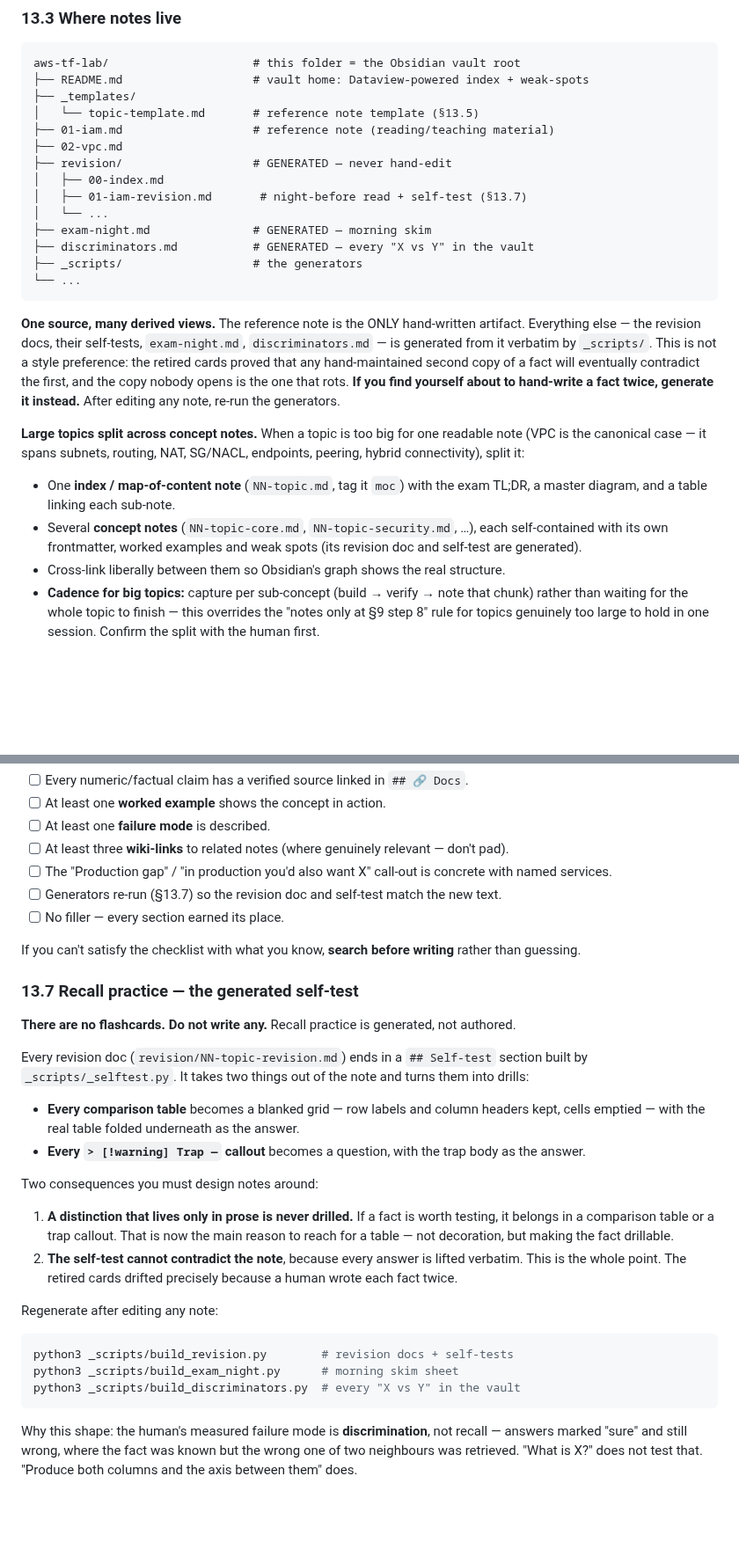
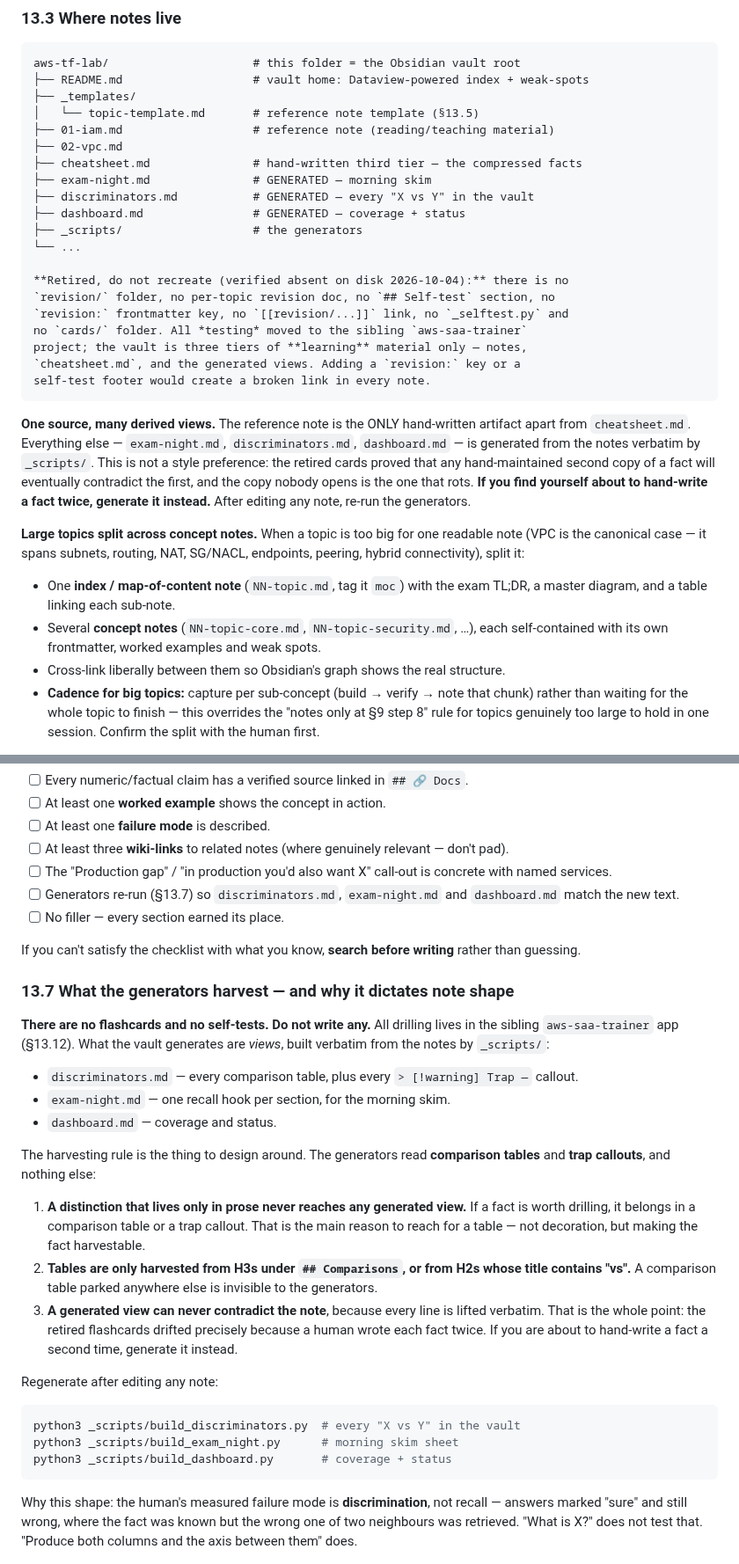
Before and after one commit to rahilbshah/aws-tf-lab, a Markdown page: CLAUDE.md, 2 parts joined by grey strips. Shown at 88% size. Drawn GitHub-style; blank space fills up the shorter version.

Commit message:
Correct CLAUDE.md §13: revision/ and self-tests no longer exist
§13.3, §13.4, §13.5, §13.6 and §13.7 still described a `revision/` folder of
generated revision docs, a `## Self-test` section per topic, a `revision:`
frontmatter key, a `**Self-test for this topic:**` note footer, `_selftest.py`
and `build_revision.py`. None of them exist on disk -- all testing moved to the
sibling aws-saa-trainer app when the vault went to three tiers.

That mattered because this file is the instruction set: following §13.5 as
written would have added a `revision:` key and a self-test footer to every new
note, creating a broken wikilink in each, and §13.7 told me to run a script
that is gone. The notes themselves are clean (0 occurrences of all four
patterns) -- only the rules had drifted.

Replaced §13.7 with what the three surviving generators actually harvest, which
preserves the design consequence that motivated the old section: a distinction
living only in prose reaches no generated view, so a fact worth drilling belongs
in a comparison table or a trap callout. Added the constraint that was implicit
and easy to trip over -- tables are only harvested from H3s under
`## Comparisons` or H2s whose title contains "vs".

Co-Authored-By: Claude Opus 5 (1M context) <noreply@anthropic.com>

````diff
--- a/CLAUDE.md
+++ b/CLAUDE.md
@@ -293,21 +293,27 @@ aws-tf-lab/                     # this folder = the Obsidian vault root
 │   └── topic-template.md       # reference note template (§13.5)
 ├── 01-iam.md                   # reference note (reading/teaching material)
 ├── 02-vpc.md
-├── revision/                   # GENERATED — never hand-edit
-│   ├── 00-index.md
-│   ├── 01-iam-revision.md       # night-before read + self-test (§13.7)
-│   └── ...
+├── cheatsheet.md               # hand-written third tier — the compressed facts
 ├── exam-night.md               # GENERATED — morning skim
 ├── discriminators.md           # GENERATED — every "X vs Y" in the vault
+├── dashboard.md                # GENERATED — coverage + status
 ├── _scripts/                   # the generators
 └── ...
+
+**Retired, do not recreate (verified absent on disk 2026-10-04):** there is no
+`revision/` folder, no per-topic revision doc, no `## Self-test` section, no
+`revision:` frontmatter key, no `[[revision/...]]` link, no `_selftest.py` and
+no `cards/` folder. All *testing* moved to the sibling `aws-saa-trainer`
+project; the vault is three tiers of **learning** material only — notes,
+`cheatsheet.md`, and the generated views. Adding a `revision:` key or a
+self-test footer would create a broken link in every note.
 ```
 
-**One source, many derived views.** The reference note is the ONLY hand-written artifact. Everything else — the revision docs, their self-tests, `exam-night.md`, `discriminators.md` — is generated from it verbatim by `_scripts/`. This is not a style preference: the retired cards proved that any hand-maintained second copy of a fact will eventually contradict the first, and the copy nobody opens is the one that rots. **If you find yourself about to hand-write a fact twice, generate it instead.** After editing any note, re-run the generators.
+**One source, many derived views.** The reference note is the ONLY hand-written artifact apart from `cheatsheet.md`. Everything else — `exam-night.md`, `discriminators.md`, `dashboard.md` — is generated from the notes verbatim by `_scripts/`. This is not a style preference: the retired cards proved that any hand-maintained second copy of a fact will eventually contradict the first, and the copy nobody opens is the one that rots. **If you find yourself about to hand-write a fact twice, generate it instead.** After editing any note, re-run the generators.
 
 **Large topics split across concept notes.** When a topic is too big for one readable note (VPC is the canonical case — it spans subnets, routing, NAT, SG/NACL, endpoints, peering, hybrid connectivity), split it:
 - One **index / map-of-content note** (`NN-topic.md`, tag it `moc`) with the exam TL;DR, a master diagram, and a table linking each sub-note.
-- Several **concept notes** (`NN-topic-core.md`, `NN-topic-security.md`, …), each self-contained with its own frontmatter, worked examples and weak spots (its revision doc and self-test are generated).
+- Several **concept notes** (`NN-topic-core.md`, `NN-topic-security.md`, …), each self-contained with its own frontmatter, worked examples and weak spots.
 - Cross-link liberally between them so Obsidian's graph shows the real structure.
 - **Cadence for big topics:** capture per sub-concept (build → verify → note that chunk) rather than waiting for the whole topic to finish — this overrides the "notes only at §9 step 8" rule for topics genuinely too large to hold in one session. Confirm the split with the human first.
 
@@ -418,36 +421,39 @@ Run this checklist mentally; fix anything missing before saving:
 - [ ] At least one **failure mode** is described.
 - [ ] At least three **wiki-links** to related notes (where genuinely relevant — don't pad).
 - [ ] The "Production gap" / "in production you'd also want X" call-out is concrete with named services.
-- [ ] Generators re-run (§13.7) so the revision doc and self-test match the new text.
+- [ ] Generators re-run (§13.7) so `discriminators.md`, `exam-night.md` and `dashboard.md` match the new text.
 - [ ] No filler — every section earned its place.
 
 If you can't satisfy the checklist with what you know, **search before writing** rather than guessing.
 
-### 13.7 Recall practice — the generated self-test
+### 13.7 What the generators harvest — and why it dictates note shape
 
-**There are no flashcards. Do not write any.** Recall practice is generated, not authored.
+**There are no flashcards and no self-tests. Do not write any.** All drilling lives in the
+sibling `aws-saa-trainer` app (§13.12). What the vault generates are *views*, built verbatim
+from the notes by `_scripts/`:
 
-Every revision doc (`revision/NN-topic-revision.md`) ends in a `## Self-test` section built by
-`_scripts/_selftest.py`. It takes two things out of the note and turns them into drills:
+- `discriminators.md` — every comparison table, plus every `> [!warning] Trap —` callout.
+- `exam-night.md` — one recall hook per section, for the morning skim.
+- `dashboard.md` — coverage and status.
 
-- **Every comparison table** becomes a blanked grid — row labels and column headers kept, cells
-  emptied — with the real table folded underneath as the answer.
-- **Every `> [!warning] Trap —` callout** becomes a question, with the trap body as the answer.
+The harvesting rule is the thing to design around. The generators read **comparison tables**
+and **trap callouts**, and nothing else:
 
-Two consequences you must design notes around:
-
-1. **A distinction that lives only in prose is never drilled.** If a fact is worth testing, it
-   belongs in a comparison table or a trap callout. That is now the main reason to reach for a
-   table — not decoration, but making the fact drillable.
-2. **The self-test cannot contradict the note**, because every answer is lifted verbatim. This is
-   the whole point. The retired cards drifted precisely because a human wrote each fact twice.
+1. **A distinction that lives only in prose never reaches any generated view.** If a fact is
+   worth drilling, it belongs in a comparison table or a trap callout. That is the main reason
+   to reach for a table — not decoration, but making the fact harvestable.
+2. **Tables are only harvested from H3s under `## Comparisons`, or from H2s whose title
+   contains "vs".** A comparison table parked anywhere else is invisible to the generators.
+3. **A generated view can never contradict the note**, because every line is lifted verbatim.
+   That is the whole point: the retired flashcards drifted precisely because a human wrote each
+   fact twice. If you are about to hand-write a fact a second time, generate it instead.
 
 Regenerate after editing any note:
 
 ```bash
-python3 _scripts/build_revision.py        # revision docs + self-tests
+python3 _scripts/build_discriminators.py  # every "X vs Y" in the vault
 python3 _scripts/build_exam_night.py      # morning skim sheet
-python3 _scripts/build_discriminators.py  # every "X vs Y" in the vault
+python3 _scripts/build_dashboard.py       # coverage + status
 ```
 
 Why this shape: the human's measured failure mode is **discrimination**, not recall — answers
````
Also changed, not shown: other parts of CLAUDE.md (+2 -5 lines).
